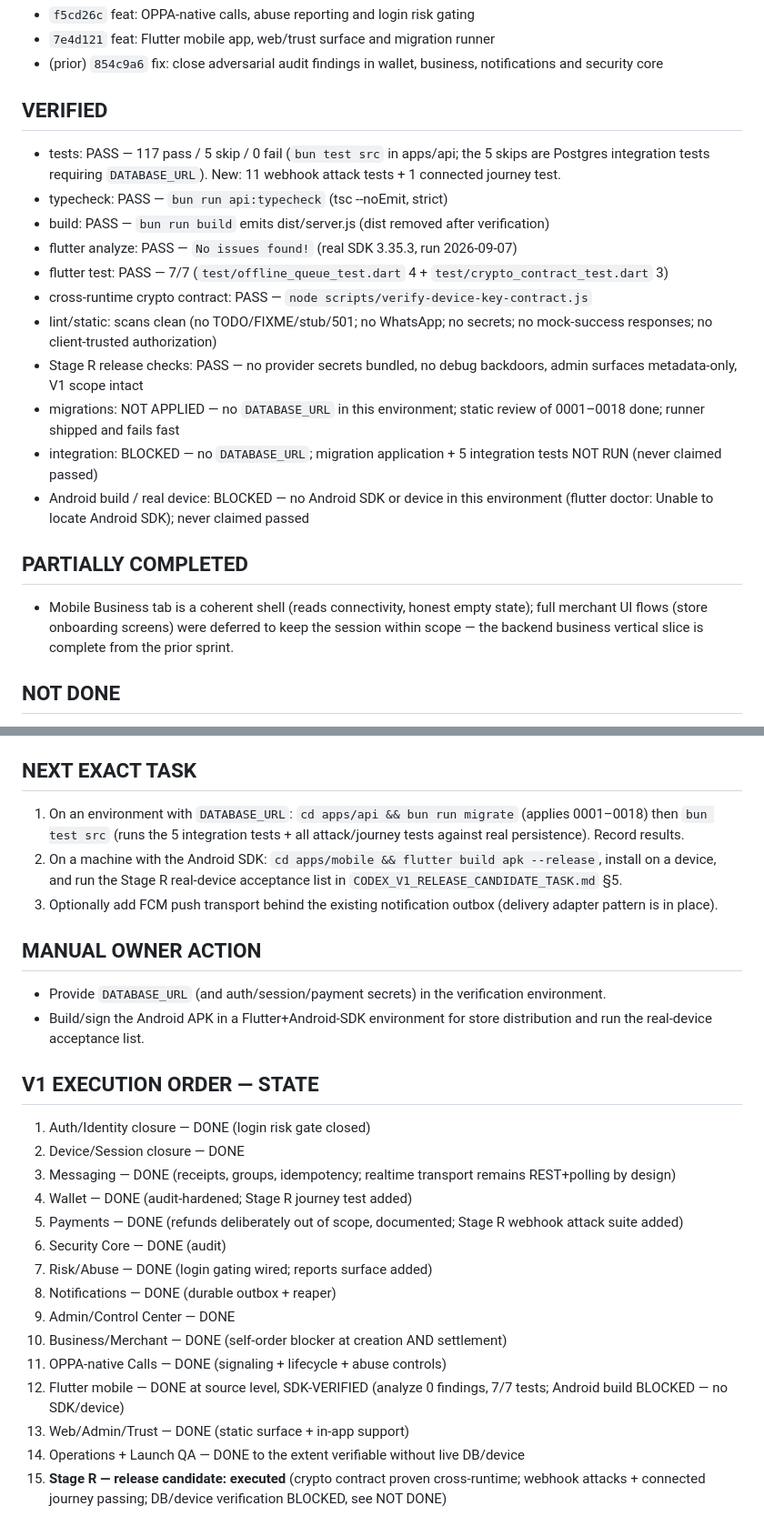
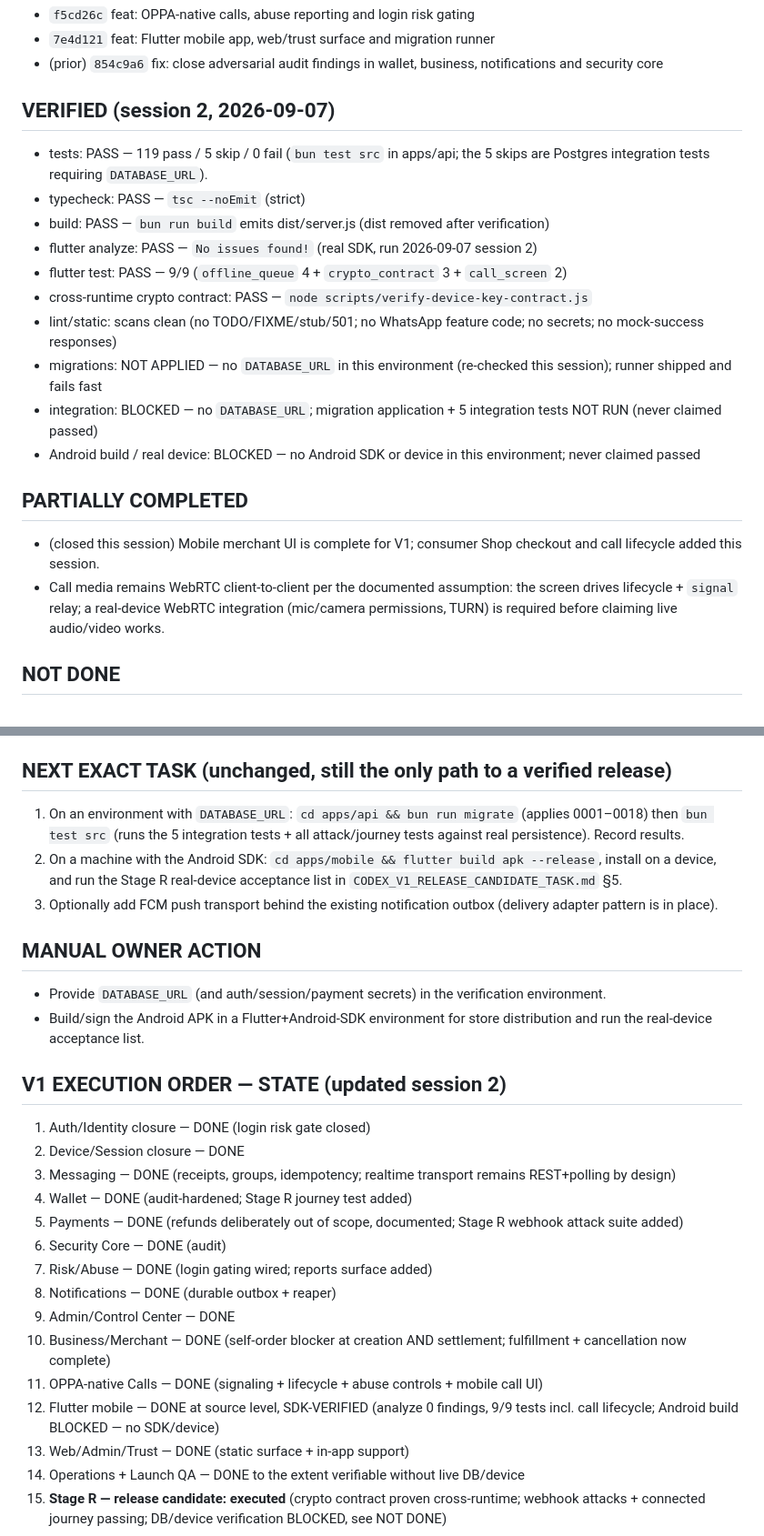
Before and after one commit to Mark56-mn/OPPA, a Markdown page: CODEX_HANDOFF.md, 2 parts joined by grey strips. Shown at 91% size. Drawn GitHub-style.

Commit message:
docs: record session-2 product-gap closure in handoff
🤖 Generated with Codebuff
Co-Authored-By: Codebuff <noreply@codebuff.com>

```diff
--- a/CODEX_HANDOFF.md
+++ b/CODEX_HANDOFF.md
@@ -70,21 +84,21 @@ Durable resume state for autonomous Codex sessions. The next agent must read thi
 - `7e4d121` feat: Flutter mobile app, web/trust surface and migration runner
 - (prior) `854c9a6` fix: close adversarial audit findings in wallet, business, notifications and security core
 
-## VERIFIED
-- tests: PASS — 117 pass / 5 skip / 0 fail (`bun test src` in apps/api; the 5 skips are Postgres integration tests requiring `DATABASE_URL`). New: 11 webhook attack tests + 1 connected journey test.
-- typecheck: PASS — `bun run api:typecheck` (tsc --noEmit, strict)
+## VERIFIED (session 2, 2026-09-07)
+- tests: PASS — 119 pass / 5 skip / 0 fail (`bun test src` in apps/api; the 5 skips are Postgres integration tests requiring `DATABASE_URL`).
+- typecheck: PASS — `tsc --noEmit` (strict)
 - build: PASS — `bun run build` emits dist/server.js (dist removed after verification)
-- flutter analyze: PASS — `No issues found!` (real SDK 3.35.3, run 2026-09-07)
-- flutter test: PASS — 7/7 (`test/offline_queue_test.dart` 4 + `test/crypto_contract_test.dart` 3)
+- flutter analyze: PASS — `No issues found!` (real SDK, run 2026-09-07 session 2)
+- flutter test: PASS — 9/9 (`offline_queue` 4 + `crypto_contract` 3 + `call_screen` 2)
 - cross-runtime crypto contract: PASS — `node scripts/verify-device-key-contract.js`
-- lint/static: scans clean (no TODO/FIXME/stub/501; no WhatsApp; no secrets; no mock-success responses; no client-trusted authorization)
-- Stage R release checks: PASS — no provider secrets bundled, no debug backdoors, admin surfaces metadata-only, V1 scope intact
-- migrations: NOT APPLIED — no `DATABASE_URL` in this environment; static review of 0001–0018 done; runner shipped and fails fast
+- lint/static: scans clean (no TODO/FIXME/stub/501; no WhatsApp feature code; no secrets; no mock-success responses)
+- migrations: NOT APPLIED — no `DATABASE_URL` in this environment (re-checked this session); runner shipped and fails fast
 - integration: BLOCKED — no `DATABASE_URL`; migration application + 5 integration tests NOT RUN (never claimed passed)
-- Android build / real device: BLOCKED — no Android SDK or device in this environment (flutter doctor: Unable to locate Android SDK); never claimed passed
+- Android build / real device: BLOCKED — no Android SDK or device in this environment; never claimed passed
 
 ## PARTIALLY COMPLETED
-- Mobile Business tab is a coherent shell (reads connectivity, honest empty state); full merchant UI flows (store onboarding screens) were deferred to keep the session within scope — the backend business vertical slice is complete from the prior sprint.
+- (closed this session) Mobile merchant UI is complete for V1; consumer Shop checkout and call lifecycle added this session.
+- Call media remains WebRTC client-to-client per the documented assumption: the screen drives lifecycle + `signal` relay; a real-device WebRTC integration (mic/camera permissions, TURN) is required before claiming live audio/video works.
 
 ## NOT DONE
 - Real-device call media validation (WebRTC client-to-client path) requires two physical/virtual devices with cameras/mics — signaling layer complete and tested server-side; media is standard WebRTC per documented assumptions.
@@ -97,7 +111,7 @@ Durable resume state for autonomous Codex sessions. The next agent must read thi
 - Call signaling relies on client polling cadence; clients must back off on errors (documented in calls-routes/calls-service) to avoid battery/network waste.
 - Stage R webhook attack suite and journey test use stateful in-memory fakes that mirror the Postgres predicates 1:1 (row locks, consume-once, provider-scoped lookups); real-Postgres confirmation remains gated on `DATABASE_URL`.
 
-## NEXT EXACT TASK
+## NEXT EXACT TASK (unchanged, still the only path to a verified release)
 1. On an environment with `DATABASE_URL`: `cd apps/api && bun run migrate` (applies 0001–0018) then `bun test src` (runs the 5 integration tests + all attack/journey tests against real persistence). Record results.
 2. On a machine with the Android SDK: `cd apps/mobile && flutter build apk --release`, install on a device, and run the Stage R real-device acceptance list in `CODEX_V1_RELEASE_CANDIDATE_TASK.md` §5.
 3. Optionally add FCM push transport behind the existing notification outbox (delivery adapter pattern is in place).
@@ -106,7 +120,7 @@ Durable resume state for autonomous Codex sessions. The next agent must read thi
 - Provide `DATABASE_URL` (and auth/session/payment secrets) in the verification environment.
 - Build/sign the Android APK in a Flutter+Android-SDK environment for store distribution and run the real-device acceptance list.
 
-## V1 EXECUTION ORDER — STATE
+## V1 EXECUTION ORDER — STATE (updated session 2)
 1. Auth/Identity closure — DONE (login risk gate closed)
 2. Device/Session closure — DONE
 3. Messaging — DONE (receipts, groups, idempotency; realtime transport remains REST+polling by design)
@@ -116,9 +130,9 @@ Durable resume state for autonomous Codex sessions. The next agent must read thi
 7. Risk/Abuse — DONE (login gating wired; reports surface added)
 8. Notifications — DONE (durable outbox + reaper)
 9. Admin/Control Center — DONE
-10. Business/Merchant — DONE (self-order blocker at creation AND settlement)
-11. OPPA-native Calls — DONE (signaling + lifecycle + abuse controls)
-12. Flutter mobile — DONE at source level, SDK-VERIFIED (analyze 0 findings, 7/7 tests; Android build BLOCKED — no SDK/device)
+10. Business/Merchant — DONE (self-order blocker at creation AND settlement; fulfillment + cancellation now complete)
+11. OPPA-native Calls — DONE (signaling + lifecycle + abuse controls + mobile call UI)
+12. Flutter mobile — DONE at source level, SDK-VERIFIED (analyze 0 findings, 9/9 tests incl. call lifecycle; Android build BLOCKED — no SDK/device)
 13. Web/Admin/Trust — DONE (static surface + in-app support)
 14. Operations + Launch QA — DONE to the extent verifiable without live DB/device
 15. **Stage R — release candidate: executed** (crypto contract proven cross-runtime; webhook attacks + connected journey passing; DB/device verification BLOCKED, see NOT DONE)
```
Also changed, not shown: other parts of CODEX_HANDOFF.md (+16 -2 lines).
